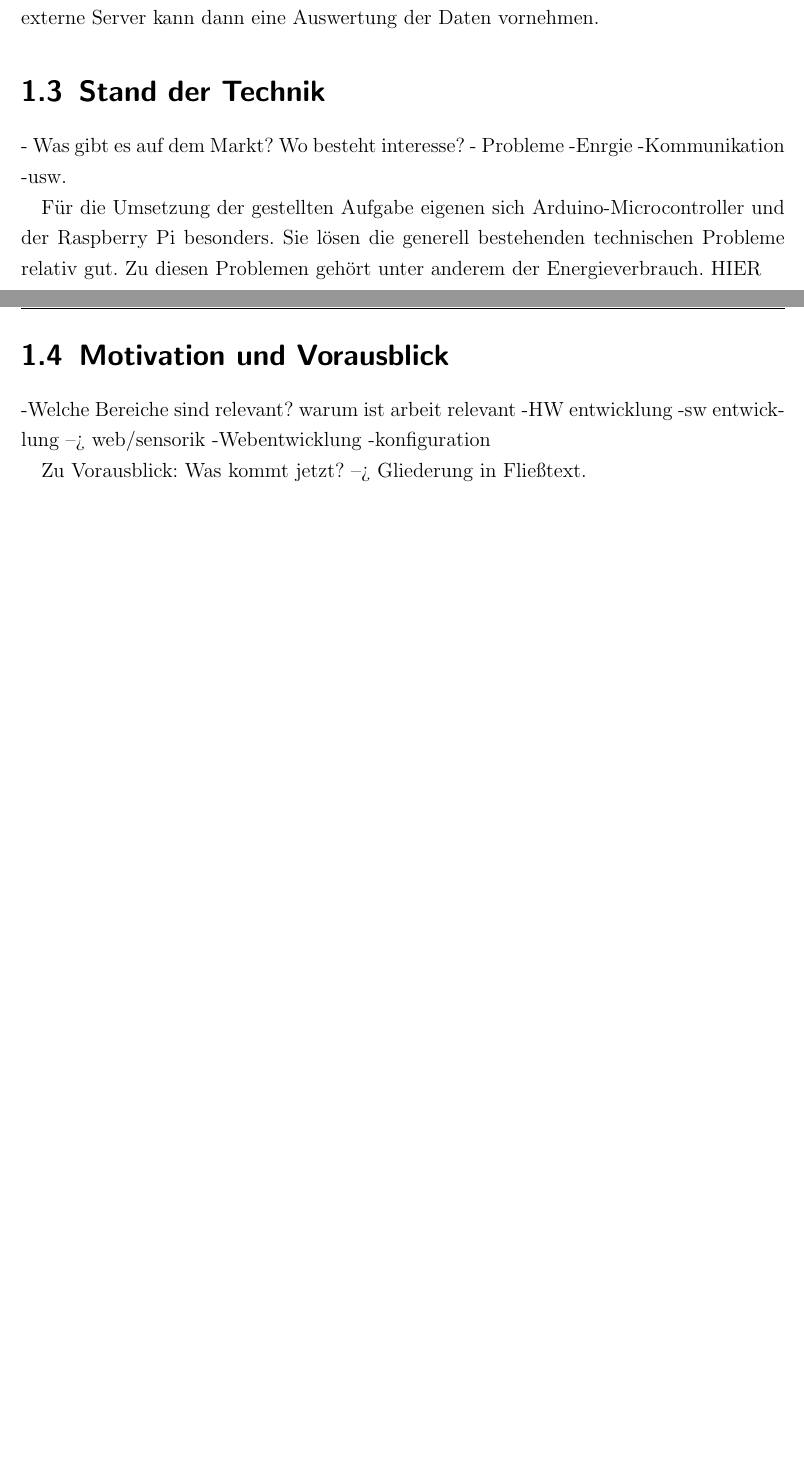
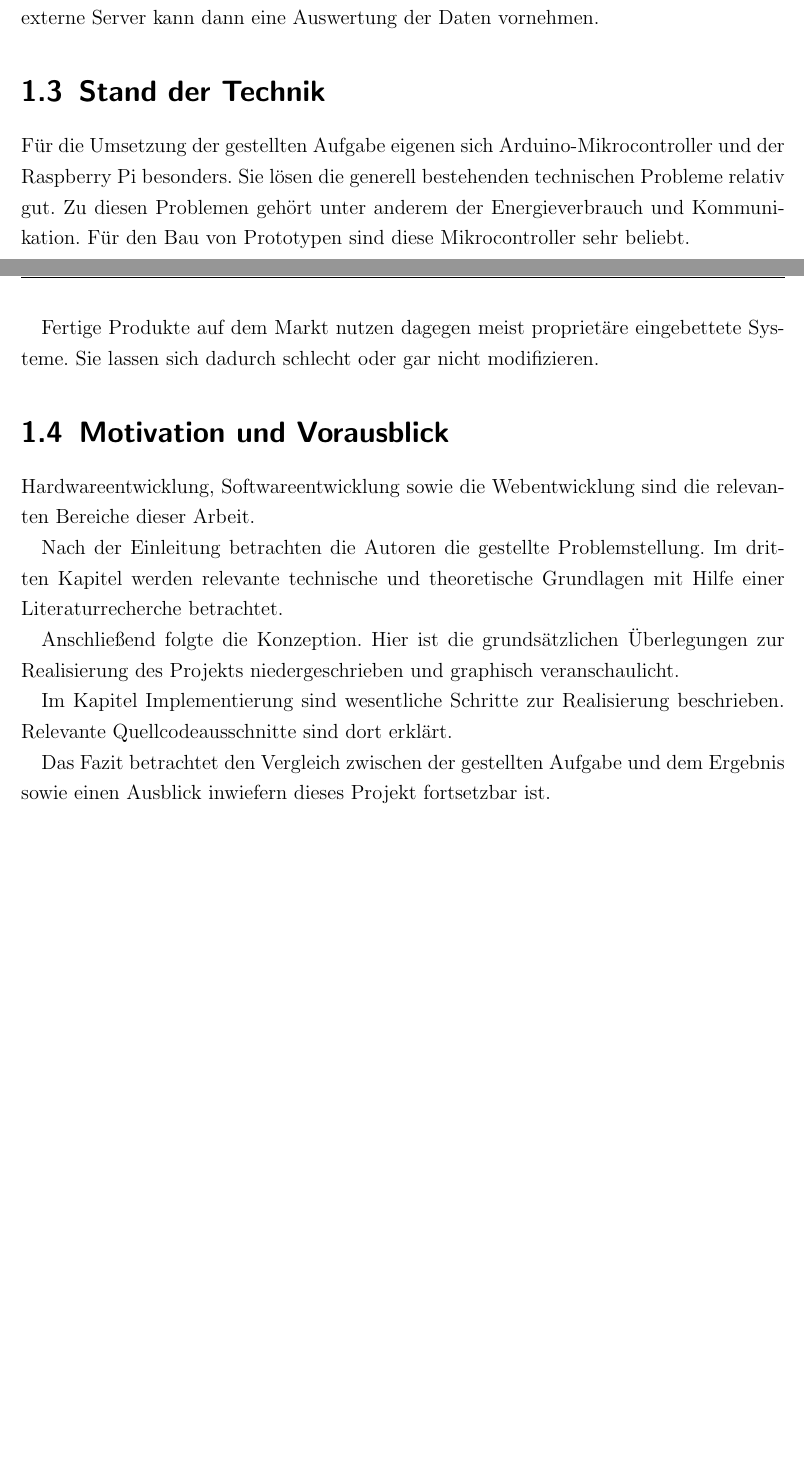
Before and after one commit to davidReward/dokustudienarbeit, a LaTeX thesis (studienarbeit.tex, which reads kapitel/01/motivation.tex, kapitel/01/technik.tex): two parts of pages 11 and 12 of 83, joined at a grey line, cut so that both start at the same text, the shorter picture padded with empty space. Compiled offline with pdfLaTeX.

Commit message:
rohfassung fertig

```diff
--- a/kapitel/01/motivation.tex
+++ b/kapitel/01/motivation.tex
@@ -1,8 +1,11 @@
 \section{Motivation und Vorausblick}
--Welche Bereiche sind relevant? warum ist arbeit relevant
-	-HW entwicklung
-	-sw entwicklung --> web/sensorik
-	-Webentwicklung
-	-konfiguration
+Hardwareentwicklung, Softwareentwicklung sowie die Webentwicklung sind die relevanten Bereiche dieser Arbeit.
 
-Zu Vorausblick: Was kommt jetzt? --> Gliederung in Fließtext.
+Nach der Einleitung betrachten die Autoren die gestellte Problemstellung.
+Im dritten Kapitel werden relevante technische und theoretische Grundlagen mit Hilfe einer Literaturrecherche betrachtet.
+
+Anschließend folgte die Konzeption. Hier ist die grundsätzlichen Überlegungen zur Realisierung des Projekts niedergeschrieben und graphisch veranschaulicht.
+
+Im Kapitel Implementierung sind wesentliche Schritte zur Realisierung beschrieben. Relevante Quellcodeausschnitte sind dort erklärt.
+
+Das Fazit betrachtet den Vergleich zwischen der gestellten Aufgabe und dem Ergebnis sowie einen Ausblick inwiefern dieses Projekt fortsetzbar ist.
--- a/kapitel/01/technik.tex
+++ b/kapitel/01/technik.tex
@@ -1,8 +1,4 @@
 \section{Stand der Technik}
-- Was gibt es auf dem Markt? Wo besteht interesse?
-- Probleme
-	-Enrgie
-	-Kommunikation
-	-usw.
+Für die Umsetzung der gestellten Aufgabe eigenen sich Arduino-Mikrocontroller und der Raspberry Pi besonders. Sie lösen die generell bestehenden technischen Probleme relativ gut. Zu diesen Problemen gehört unter anderem der Energieverbrauch und Kommunikation. Für den Bau von Prototypen sind diese Mikrocontroller sehr beliebt.
 
-Für die Umsetzung der gestellten Aufgabe eigenen sich Arduino-Microcontroller und der Raspberry Pi besonders. Sie lösen die generell bestehenden technischen Probleme relativ gut. Zu diesen Problemen gehört unter anderem der Energieverbrauch. HIER
+Fertige Produkte auf dem Markt nutzen dagegen meist proprietäre eingebettete Systeme. Sie lassen sich dadurch schlecht oder gar nicht modifizieren.
```
Also changed, not shown: anhang/01erklaerung.tex (line endings or trailing spaces).
